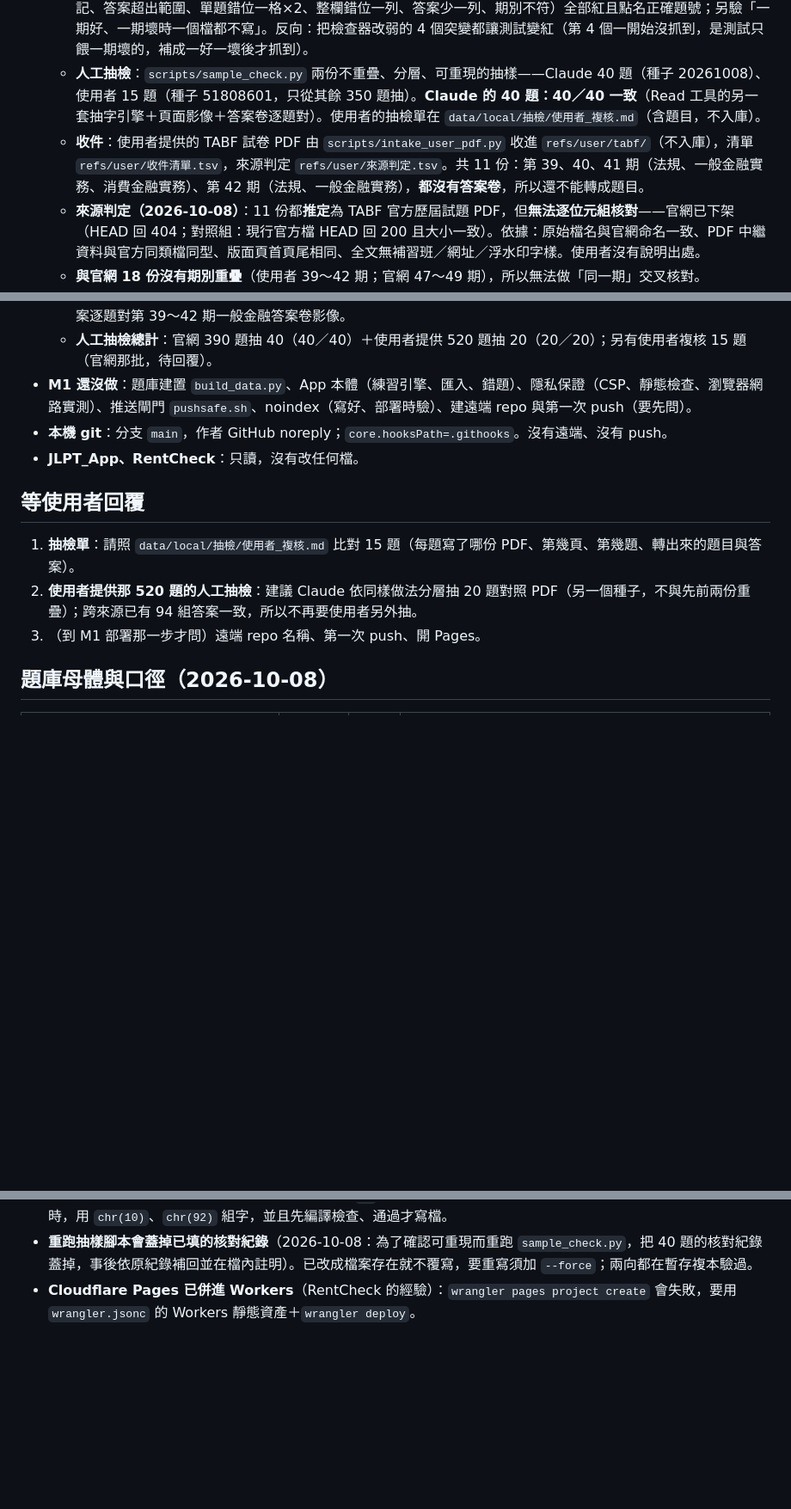
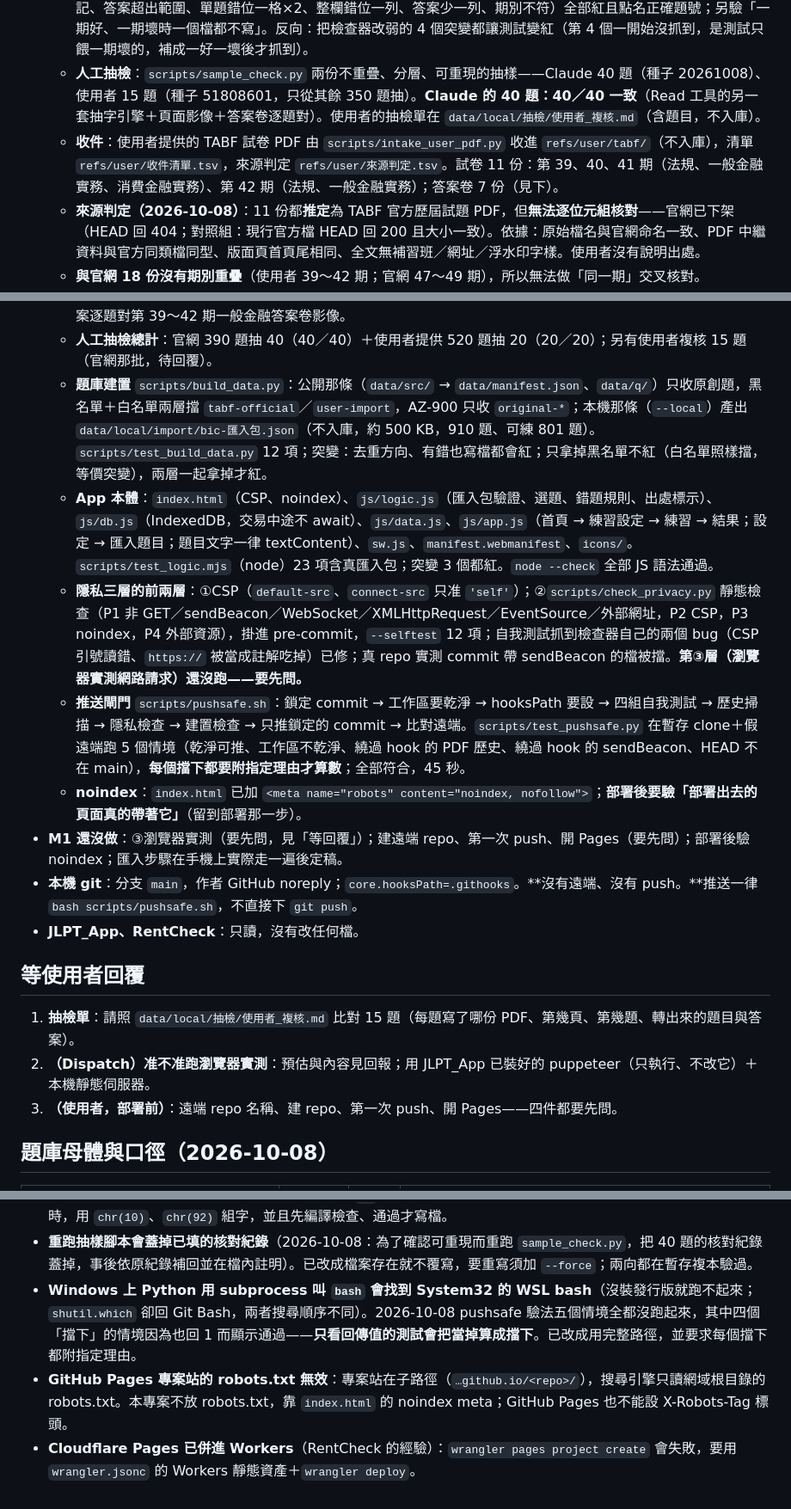
Before and after one commit to yolin0513/certquiz, a Markdown page: docs/STATUS.md, 3 parts joined by grey strips. Shown at 86% size. Rendered like a GitHub page; blank space fills up the shorter version.

Commit message:
STATUS：M1 進度（建置、App、隱私兩層、推送閘門）、等回覆、踩坑（WSL bash、robots.txt）
Co-Authored-By: Claude Opus 5.5 <noreply@anthropic.com>

```diff
--- a/docs/STATUS.md
+++ b/docs/STATUS.md
@@ -28,7 +28,7 @@
   - **TABF 題庫轉檔** `scripts/import_tabf.py`（入庫、不含題目）：第 47～49 期一般金融，法規 150＋實務 240＝**390 題**，全部通過 C1～C8（題號母體、選項數、答案範圍、兩條獨立答案讀法逐題比對、母體一致、期別組別一致），輸出到 `data/local/src/bic/`（不入庫）。
   - **答案錯位防線的突變證明** `scripts/test_import_tabf.py`：10 個突變（缺號、重號、少選項、題幹混入選項標記、答案超出範圍、單題錯位一格×2、整欄錯位一列、答案少一列、期別不符）全部紅且點名正確題號；另驗「一期好、一期壞時一個檔都不寫」。反向：把檢查器改弱的 4 個突變都讓測試變紅（第 4 個一開始沒抓到，是測試只餵一期壞的，補成一好一壞後才抓到）。
   - **人工抽檢**：`scripts/sample_check.py` 兩份不重疊、分層、可重現的抽樣——Claude 40 題（種子 20261008）、使用者 15 題（種子 51808601，只從其餘 350 題抽）。**Claude 的 40 題：40／40 一致**（Read 工具的另一套抽字引擎＋頁面影像＋答案卷逐題對）。使用者的抽檢單在 `data/local/抽檢/使用者_複核.md`（含題目，不入庫）。
-  - **收件**：使用者提供的 TABF 試卷 PDF 由 `scripts/intake_user_pdf.py` 收進 `refs/user/tabf/`（不入庫），清單 `refs/user/收件清單.tsv`，來源判定 `refs/user/來源判定.tsv`。共 11 份：第 39、40、41 期（法規、一般金融實務、消費金融實務）、第 42 期（法規、一般金融實務），**都沒有答案卷**，所以還不能轉成題目。
+  - **收件**：使用者提供的 TABF 試卷 PDF 由 `scripts/intake_user_pdf.py` 收進 `refs/user/tabf/`（不入庫），清單 `refs/user/收件清單.tsv`，來源判定 `refs/user/來源判定.tsv`。試卷 11 份：第 39、40、41 期（法規、一般金融實務、消費金融實務）、第 42 期（法規、一般金融實務）；答案卷 7 份（見下）。
   - **來源判定（2026-10-08）**：11 份都**推定**為 TABF 官方歷屆試題 PDF，但**無法逐位元組核對**——官網已下架（HEAD 回 404；對照組：現行官方檔 HEAD 回 200 且大小一致）。依據：原始檔名與官網命名一致、PDF 中繼資料與官方同類檔同型、版面頁首頁尾相同、全文無補習班／網址／浮水印字樣。使用者沒有說明出處。
   - **與官網 18 份沒有期別重疊**（使用者 39～42 期；官網 47～49 期），所以無法做「同一期」交叉核對。
   - **答案卷（同日稍晚收到 7 份）**：第 39、40、41 期一般金融與消費金融、第 42 期一般金融。判定同上：中繼資料與官網答案卷同型、80 列且前 50 列三欄、值域 1～4、無第三方字樣；官網同編號已下架（404）。
@@ -40,15 +40,20 @@
   - **C9**：消費金融答案卷的法規欄必須等於一般金融的（兩組共用同一份法規卷——這是先前用 PDF 位元組相同實測過的事實）。第 39～41 期使用者提供的一般與消費答案卷，法規欄逐題一致。
   - **使用者提供那 520 題的人工抽檢（2026-10-08，Dispatch 准、使用者不必再抽）**：`python scripts/sample_check.py --user-batch`，只從沒被跨來源核對涵蓋的 422 題分層抽 20 題（種子 20261009；4 期 × 法規／實務）。**20／20 一致**——Read 工具的另一套抽字引擎＋頁面影像逐題比題幹、四個選項、頁碼，答案逐題對第 39～42 期一般金融答案卷影像。
   - **人工抽檢總計**：官網 390 題抽 40（40／40）＋使用者提供 520 題抽 20（20／20）；另有使用者複核 15 題（官網那批，待回覆）。
-- **M1 還沒做**：題庫建置 `build_data.py`、App 本體（練習引擎、匯入、錯題）、隱私保證（CSP、靜態檢查、瀏覽器網路實測）、推送閘門 `pushsafe.sh`、noindex（寫好、部署時驗）、建遠端 repo 與第一次 push（要先問）。
-- **本機 git**：分支 `main`，作者 GitHub noreply；`core.hooksPath=.githooks`。沒有遠端、沒有 push。
+  - **題庫建置** `scripts/build_data.py`：公開那條（`data/src/` → `data/manifest.json`、`data/q/`）只收原創題，黑名單＋白名單兩層擋 `tabf-official`／`user-import`，AZ-900 只收 `original-*`；本機那條（`--local`）產出 `data/local/import/bic-匯入包.json`（不入庫，約 500 KB，910 題、可練 801 題）。`scripts/test_build_data.py` 12 項；突變：去重方向、有錯也寫檔都會紅；只拿掉黑名單不紅（白名單照樣擋，等價突變），兩層一起拿掉才紅。
+  - **App 本體**：`index.html`（CSP、noindex）、`js/logic.js`（匯入包驗證、選題、錯題規則、出處標示）、`js/db.js`（IndexedDB，交易中途不 await）、`js/data.js`、`js/app.js`（首頁 → 練習設定 → 練習 → 結果；設定 → 匯入題目；題目文字一律 textContent）、`sw.js`、`manifest.webmanifest`、`icons/`。`scripts/test_logic.mjs`（node）23 項含真匯入包；突變 3 個都紅。`node --check` 全部 JS 語法通過。
+  - **隱私三層的前兩層**：①CSP（`default-src`、`connect-src` 只准 `'self'`）；②`scripts/check_privacy.py` 靜態檢查（P1 非 GET／sendBeacon／WebSocket／XMLHttpRequest／EventSource／外部網址，P2 CSP，P3 noindex，P4 外部資源），掛進 pre-commit，`--selftest` 12 項；自我測試抓到檢查器自己的兩個 bug（CSP 引號讀錯、`https://` 被當成註解吃掉）已修；真 repo 實測 commit 帶 sendBeacon 的檔被擋。**第③層（瀏覽器實測網路請求）還沒跑——要先問。**
+  - **推送閘門** `scripts/pushsafe.sh`：鎖定 commit → 工作區要乾淨 → hooksPath 要設 → 四組自我測試 → 歷史掃描 → 隱私檢查 → 建置檢查 → 只推鎖定的 commit → 比對遠端。`scripts/test_pushsafe.py` 在暫存 clone＋假遠端跑 5 個情境（乾淨可推、工作區不乾淨、繞過 hook 的 PDF 歷史、繞過 hook 的 sendBeacon、HEAD 不在 main），**每個擋下都要附指定理由才算數**；全部符合，45 秒。
+  - **noindex**：`index.html` 已加 `<meta name="robots" content="noindex, nofollow">`；**部署後要驗「部署出去的頁面真的帶著它」**（留到部署那一步）。
+- **M1 還沒做**：③瀏覽器實測（要先問，見「等回覆」）；建遠端 repo、第一次 push、開 Pages（要先問）；部署後驗 noindex；匯入步驟在手機上實際走一遍後定稿。
+- **本機 git**：分支 `main`，作者 GitHub noreply；`core.hooksPath=.githooks`。**沒有遠端、沒有 push。**推送一律 `bash scripts/pushsafe.sh`，不直接下 `git push`。
 - **JLPT_App、RentCheck**：只讀，沒有改任何檔。
 
 ## 等使用者回覆
 
 1. **抽檢單**：請照 `data/local/抽檢/使用者_複核.md` 比對 15 題（每題寫了哪份 PDF、第幾頁、第幾題、轉出來的題目與答案）。
-2. **使用者提供那 520 題的人工抽檢**：建議 Claude 依同樣做法分層抽 20 題對照 PDF（另一個種子，不與先前兩份重疊）；跨來源已有 94 組答案一致，所以不再要使用者另外抽。
-3. （到 M1 部署那一步才問）遠端 repo 名稱、第一次 push、開 Pages。
+2. **（Dispatch）准不准跑瀏覽器實測**：預估與內容見回報；用 JLPT_App 已裝好的 puppeteer（只執行、不改它）＋本機靜態伺服器。
+3. **（使用者，部署前）**：遠端 repo 名稱、建 repo、第一次 push、開 Pages——四件都要先問。
 
 ## 題庫母體與口徑（2026-10-08）
 
@@ -122,4 +127,6 @@
 - **`pdftotext -table` 讀答案卷會整欄錯位一列**（表頭那列吃到第 1 題的答案）——答案錯位在真實工具裡就會發生，所以答案一定要兩條獨立讀法逐題比對（`-raw` 逐列、`-simple` 依水平位置）。
 - **heredoc 裡用 Python 做字串取代，`\n` 很容易被寫成真的換行**（2026-10-08 踩了三次，把程式檔寫壞，其中兩次是先寫檔才編譯；連這一條紀錄本身和上一條的 `\f` 都被寫壞過）。**改程式碼一律用 Edit 工具。**非用腳本不可時，用 `chr(10)`、`chr(92)` 組字，並且先編譯檢查、通過才寫檔。
 - **重跑抽樣腳本會蓋掉已填的核對紀錄**（2026-10-08：為了確認可重現而重跑 `sample_check.py`，把 40 題的核對紀錄蓋掉，事後依原紀錄補回並在檔內註明）。已改成檔案存在就不覆寫，要重寫須加 `--force`；兩向都在暫存複本驗過。
+- **Windows 上 Python 用 subprocess 叫 `bash` 會找到 System32 的 WSL bash**（沒裝發行版就跑不起來；`shutil.which` 卻回 Git Bash，兩者搜尋順序不同）。2026-10-08 pushsafe 驗法五個情境全都沒跑起來，其中四個「擋下」的情境因為也回 1 而顯示通過——**只看回傳值的測試會把當掉算成擋下**。已改成用完整路徑，並要求每個擋下都附指定理由。
+- **GitHub Pages 專案站的 robots.txt 無效**：專案站在子路徑（`…github.io/<repo>/`），搜尋引擎只讀網域根目錄的 robots.txt。本專案不放 robots.txt，靠 `index.html` 的 noindex meta；GitHub Pages 也不能設 X-Robots-Tag 標頭。
 - **Cloudflare Pages 已併進 Workers**（RentCheck 的經驗）：`wrangler pages project create` 會失敗，要用 `wrangler.jsonc` 的 Workers 靜態資產＋`wrangler deploy`。
```
